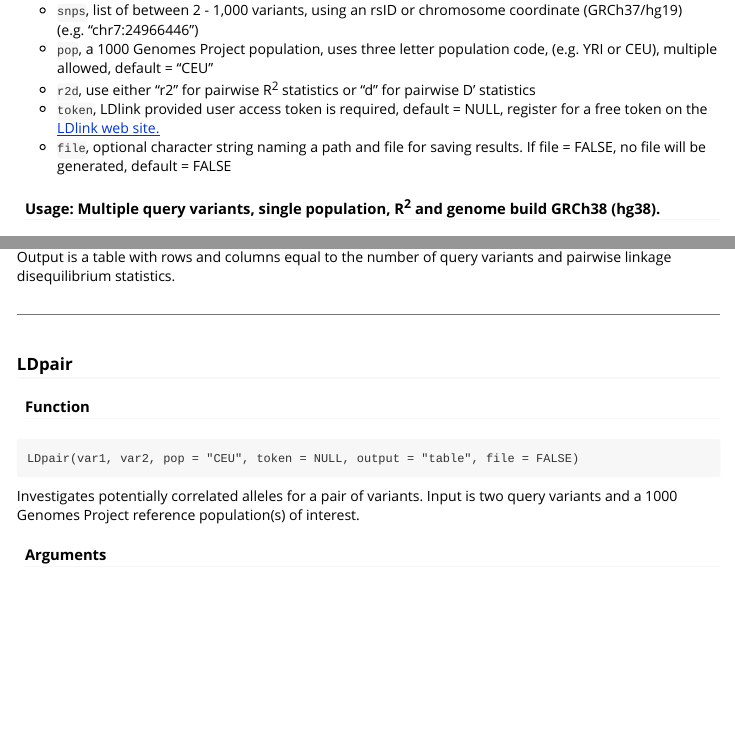
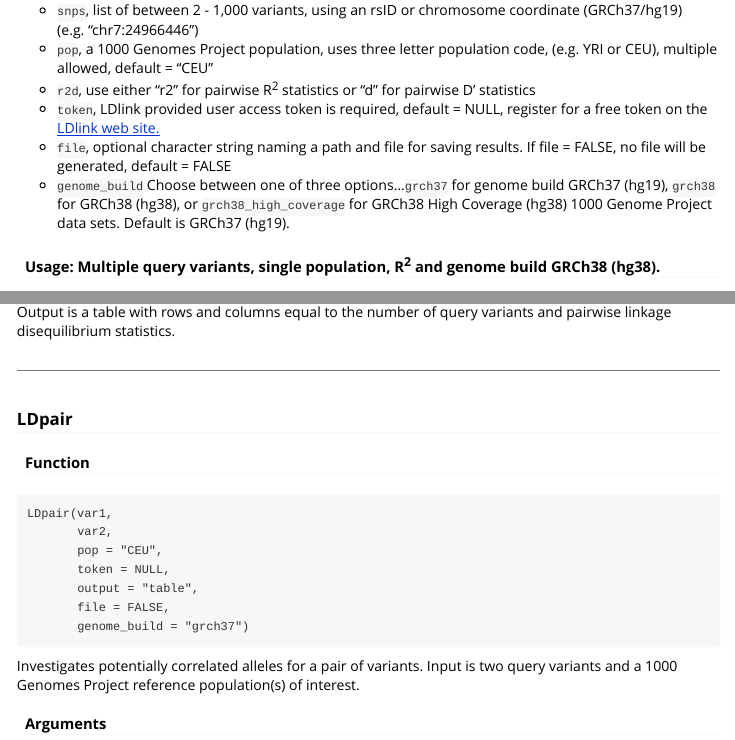
Before and after one commit to CBIIT/LDlinkR, an R Markdown document (vignettes/LDlinkR.Rmd): the page in a window 1100 px wide, from 8570 px down, and a second part further down, joined at a grey line. Rendered offline with R 4.5, knitr and Pandoc, with nearby package versions.

Commit message:
add missing genome_build argument description to ldmatrix

```diff
--- a/vignettes/LDlinkR.Rmd
+++ b/vignettes/LDlinkR.Rmd
@@ -366,6 +366,7 @@ Generates a data frame of pairwise linkage disequilibrium statistics. Input is a
 -   `r2d`, use either "r2" for pairwise R^2^ statistics or "d" for pairwise D' statistics
 -   `token`, LDlink provided user access token is required, default = NULL, register for a free token on the [LDlink web site.](https://ldlink.nci.nih.gov/?tab=apiaccess)
 -   `file`, optional character string naming a path and file for saving results. If file = FALSE, no file will be generated, default = FALSE
+- `genome_build` Choose between one of three options...`grch37` for genome build GRCh37 (hg19), `grch38` for GRCh38 (hg38), or `grch38_high_coverage` for GRCh38 High Coverage (hg38) 1000 Genome Project data sets.  Default is GRCh37 (hg19).
 
 #### Usage: Multiple query variants, single population, R^2^ and genome build GRCh38 (hg38).
 
@@ -434,7 +435,13 @@ Output is a table with rows and columns equal to the number of query variants an
 
 #### Function
 
-    LDpair(var1, var2, pop = "CEU", token = NULL, output = "table", file = FALSE)
+    LDpair(var1,
+           var2,
+           pop = "CEU",
+           token = NULL,
+           output = "table",
+           file = FALSE,
+           genome_build = "grch37")
 
 Investigates potentially correlated alleles for a pair of variants. Input is two query variants and a 1000 Genomes Project reference population(s) of interest.
 
```
